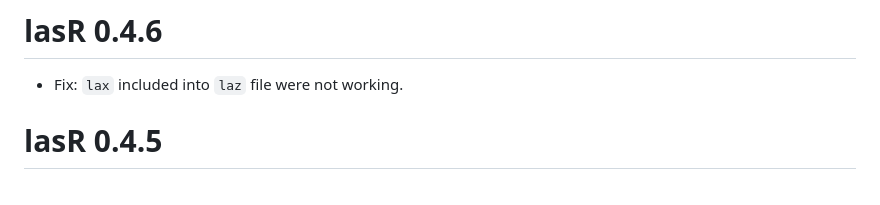
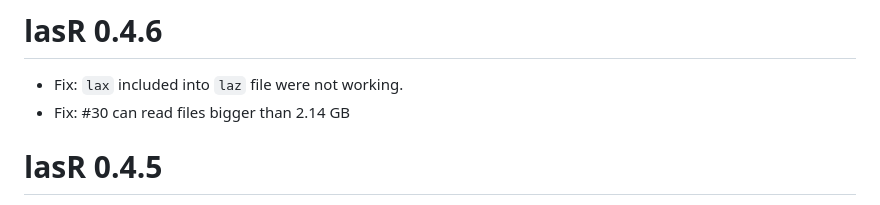
Before and after one commit to r-lidar/lasR, a Markdown page: NEWS.md, the part around the change. GitHub-like rendering.

Commit message:
NEW [ci ckip]

```diff
--- a/NEWS.md
+++ b/NEWS.md
@@ -1,6 +1,7 @@
 # lasR 0.4.6
 
 - Fix: `lax` included into `laz` file were not working.
+- Fix: #30 can read files bigger than 2.14 GB
 
 # lasR 0.4.5
 
```
